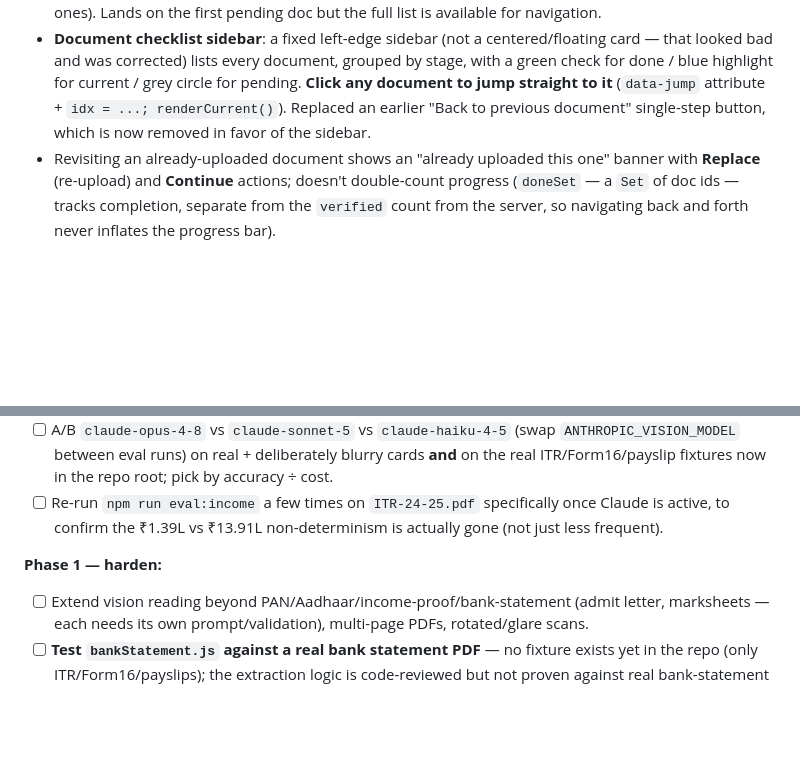
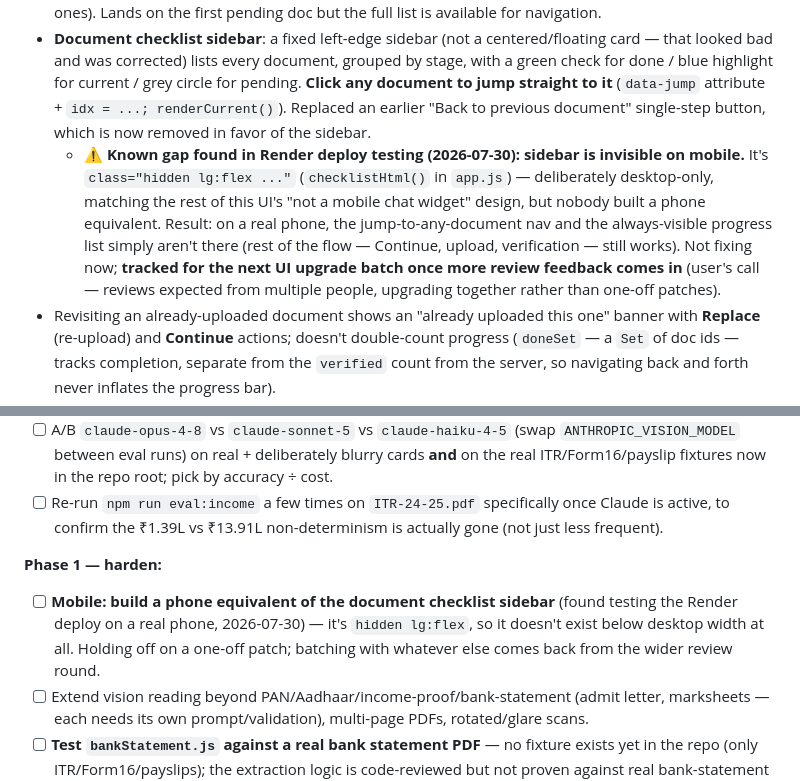
Before and after one commit to eklavya2201/UPSY-LOAN_AGENT, a Markdown page: README.md, 2 parts joined by grey strips. Rendered like a GitHub page; blank space fills up the shorter version.

Commit message:
docs: flag mobile sidebar gap found during Render deploy testing

```diff
--- a/README.md
+++ b/README.md
@@ -125,6 +125,7 @@ Uploaded two real fixture PDFs as different co-applicant documents (genuinely di
 - `frontend/index.html` + `frontend/app.js` render everything client-side into a single `#app` div (no framework — plain template-string rendering + re-render on every step, plus a tiny hand-rolled history router: `go()`/`route()` mapping `/login` → `/intake` → `/docs`, popstate-aware, with session guards). `frontend/team.html` + `frontend/team.js` is the same pattern for the dashboard (no router).
 - **Resume support**: logging in with a phone number already used loads the **full ordered document list** (`data.documents`, each flagged `done: true/false` from `session/start`), not just the remaining ones — this was a bug that got fixed (previously only remaining docs loaded, so Back couldn't reach earlier ones). Lands on the first pending doc but the full list is available for navigation.
 - **Document checklist sidebar**: a fixed left-edge sidebar (not a centered/floating card — that looked bad and was corrected) lists every document, grouped by stage, with a green check for done / blue highlight for current / grey circle for pending. **Click any document to jump straight to it** (`data-jump` attribute + `idx = ...; renderCurrent()`). Replaced an earlier "Back to previous document" single-step button, which is now removed in favor of the sidebar.
+  - **⚠️ Known gap found in Render deploy testing (2026-07-30): sidebar is invisible on mobile.** It's `class="hidden lg:flex ..."` (`checklistHtml()` in `app.js`) — deliberately desktop-only, matching the rest of this UI's "not a mobile chat widget" design, but nobody built a phone equivalent. Result: on a real phone, the jump-to-any-document nav and the always-visible progress list simply aren't there (rest of the flow — Continue, upload, verification — still works). Not fixing now; **tracked for the next UI upgrade batch once more review feedback comes in** (user's call — reviews expected from multiple people, upgrading together rather than one-off patches).
 - Revisiting an already-uploaded document shows an "already uploaded this one" banner with **Replace** (re-upload) and **Continue** actions; doesn't double-count progress (`doneSet` — a `Set` of doc ids — tracks completion, separate from the `verified` count from the server, so navigating back and forth never inflates the progress bar).
 - The top bar (`UPSY` logo + progress + avatar) and the sidebar header are left-aligned to the same edge (both at `px-6`/`p-4` from the true left, not centered in a `max-w-container` — an earlier version had them misaligned).
 - **Known/fixed rendering bug**: Material Symbols icons initially rendered as literal words ("check_circle", "cloud_upload") instead of icon glyphs — the font was loaded via `<link>` but `.material-symbols-outlined` never set `font-family` to it. Fixed in both `frontend/index.html` and `frontend/team.html`'s inline `<style>` blocks.
@@ -384,6 +385,7 @@ npm start
 - [ ] Re-run `npm run eval:income` a few times on `ITR-24-25.pdf` specifically once Claude is active, to confirm the ₹1.39L vs ₹13.91L non-determinism is actually gone (not just less frequent).
 
 **Phase 1 — harden:**
+- [ ] **Mobile: build a phone equivalent of the document checklist sidebar** (found testing the Render deploy on a real phone, 2026-07-30) — it's `hidden lg:flex`, so it doesn't exist below desktop width at all. Holding off on a one-off patch; batching with whatever else comes back from the wider review round.
 - [ ] Extend vision reading beyond PAN/Aadhaar/income-proof/bank-statement (admit letter, marksheets — each needs its own prompt/validation), multi-page PDFs, rotated/glare scans.
 - [ ] **Test `bankStatement.js` against a real bank statement PDF** — no fixture exists yet in the repo (only ITR/Form16/payslips); the extraction logic is code-reviewed but not proven against real bank-statement layout/formatting.
 - [ ] **Test the `identityGroup` scoping fix with real PAN/Aadhaar image fixtures** (student's + co-applicant's) — no image fixtures exist currently (only PDFs, unreadable by the OpenRouter-only path today), so this fix is logic-verified but not exercised live end-to-end.
```
